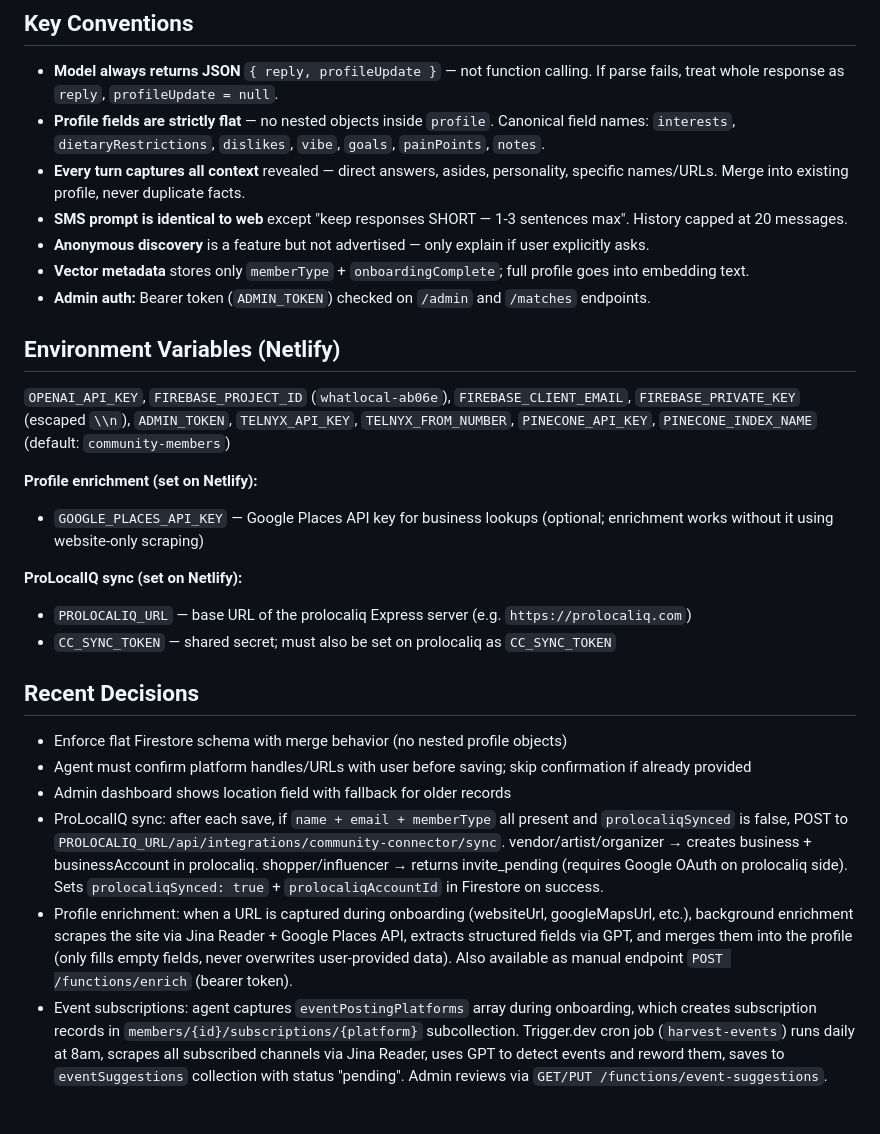
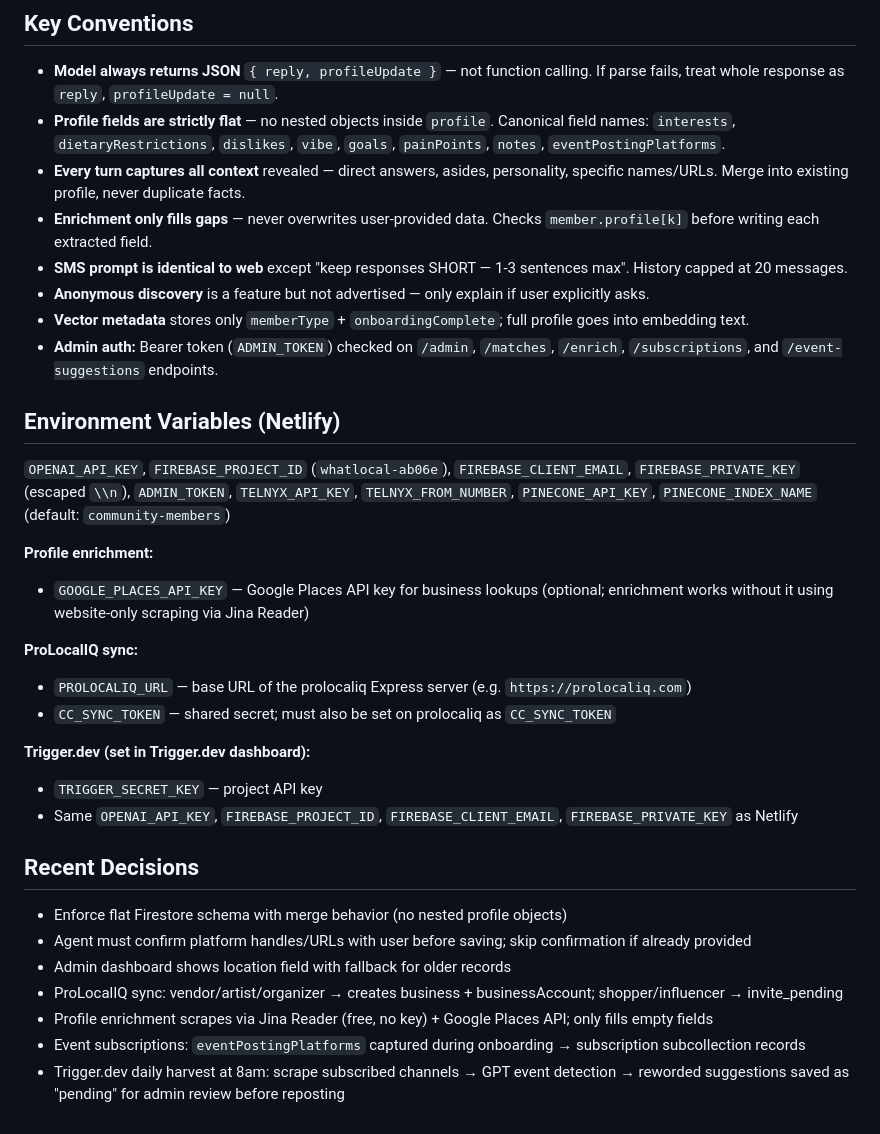
Before and after one commit to whatslocal2-star/community-connector-agent, a Markdown page: CLAUDE.md, the part around one of its changes. Rendered like a GitHub page.

```diff
--- a/CLAUDE.md
+++ b/CLAUDE.md
@@ -51,27 +86,33 @@ lastActiveAt, source ("web" | "sms"), phone (SMS only)
 ## Key Conventions
 
 - **Model always returns JSON** `{ reply, profileUpdate }` — not function calling. If parse fails, treat whole response as `reply`, `profileUpdate = null`.
-- **Profile fields are strictly flat** — no nested objects inside `profile`. Canonical field names: `interests`, `dietaryRestrictions`, `dislikes`, `vibe`, `goals`, `painPoints`, `notes`.
+- **Profile fields are strictly flat** — no nested objects inside `profile`. Canonical field names: `interests`, `dietaryRestrictions`, `dislikes`, `vibe`, `goals`, `painPoints`, `notes`, `eventPostingPlatforms`.
 - **Every turn captures all context** revealed — direct answers, asides, personality, specific names/URLs. Merge into existing profile, never duplicate facts.
+- **Enrichment only fills gaps** — never overwrites user-provided data. Checks `member.profile[k]` before writing each extracted field.
 - **SMS prompt is identical to web** except "keep responses SHORT — 1-3 sentences max". History capped at 20 messages.
 - **Anonymous discovery** is a feature but not advertised — only explain if user explicitly asks.
 - **Vector metadata** stores only `memberType` + `onboardingComplete`; full profile goes into embedding text.
-- **Admin auth:** Bearer token (`ADMIN_TOKEN`) checked on `/admin` and `/matches` endpoints.
+- **Admin auth:** Bearer token (`ADMIN_TOKEN`) checked on `/admin`, `/matches`, `/enrich`, `/subscriptions`, and `/event-suggestions` endpoints.
 
 ## Environment Variables (Netlify)
 `OPENAI_API_KEY`, `FIREBASE_PROJECT_ID` (`whatlocal-ab06e`), `FIREBASE_CLIENT_EMAIL`, `FIREBASE_PRIVATE_KEY` (escaped `\\n`), `ADMIN_TOKEN`, `TELNYX_API_KEY`, `TELNYX_FROM_NUMBER`, `PINECONE_API_KEY`, `PINECONE_INDEX_NAME` (default: `community-members`)
 
-**Profile enrichment (set on Netlify):**
-- `GOOGLE_PLACES_API_KEY` — Google Places API key for business lookups (optional; enrichment works without it using website-only scraping)
+**Profile enrichment:**
+- `GOOGLE_PLACES_API_KEY` — Google Places API key for business lookups (optional; enrichment works without it using website-only scraping via Jina Reader)
 
-**ProLocalIQ sync (set on Netlify):**
+**ProLocalIQ sync:**
 - `PROLOCALIQ_URL` — base URL of the prolocaliq Express server (e.g. `https://prolocaliq.com`)
 - `CC_SYNC_TOKEN` — shared secret; must also be set on prolocaliq as `CC_SYNC_TOKEN`
+
+**Trigger.dev (set in Trigger.dev dashboard):**
+- `TRIGGER_SECRET_KEY` — project API key
+- Same `OPENAI_API_KEY`, `FIREBASE_PROJECT_ID`, `FIREBASE_CLIENT_EMAIL`, `FIREBASE_PRIVATE_KEY` as Netlify
 
 ## Recent Decisions
 - Enforce flat Firestore schema with merge behavior (no nested profile objects)
 - Agent must confirm platform handles/URLs with user before saving; skip confirmation if already provided
 - Admin dashboard shows location field with fallback for older records
-- ProLocalIQ sync: after each save, if `name + email + memberType` all present and `prolocaliqSynced` is false, POST to `PROLOCALIQ_URL/api/integrations/community-connector/sync`. vendor/artist/organizer → creates business + businessAccount in prolocaliq. shopper/influencer → returns invite_pending (requires Google OAuth on prolocaliq side). Sets `prolocaliqSynced: true` + `prolocaliqAccountId` in Firestore on success.
-- Profile enrichment: when a URL is captured during onboarding (websiteUrl, googleMapsUrl, etc.), background enrichment scrapes the site via Jina Reader + Google Places API, extracts structured fields via GPT, and merges them into the profile (only fills empty fields, never overwrites user-provided data). Also available as manual endpoint `POST /functions/enrich` (bearer token).
-- Event subscriptions: agent captures `eventPostingPlatforms` array during onboarding, which creates subscription records in `members/{id}/subscriptions/{platform}` subcollection. Trigger.dev cron job (`harvest-events`) runs daily at 8am, scrapes all subscribed channels via Jina Reader, uses GPT to detect events and reword them, saves to `eventSuggestions` collection with status "pending". Admin reviews via `GET/PUT /functions/event-suggestions`.
+- ProLocalIQ sync: vendor/artist/organizer → creates business + businessAccount; shopper/influencer → invite_pending
+- Profile enrichment scrapes via Jina Reader (free, no key) + Google Places API; only fills empty fields
+- Event subscriptions: `eventPostingPlatforms` captured during onboarding → subscription subcollection records
+- Trigger.dev daily harvest at 8am: scrape subscribed channels → GPT event detection → reworded suggestions saved as "pending" for admin review before reposting
```
Also changed, not shown: other parts of CLAUDE.md (+49 -14 lines).
